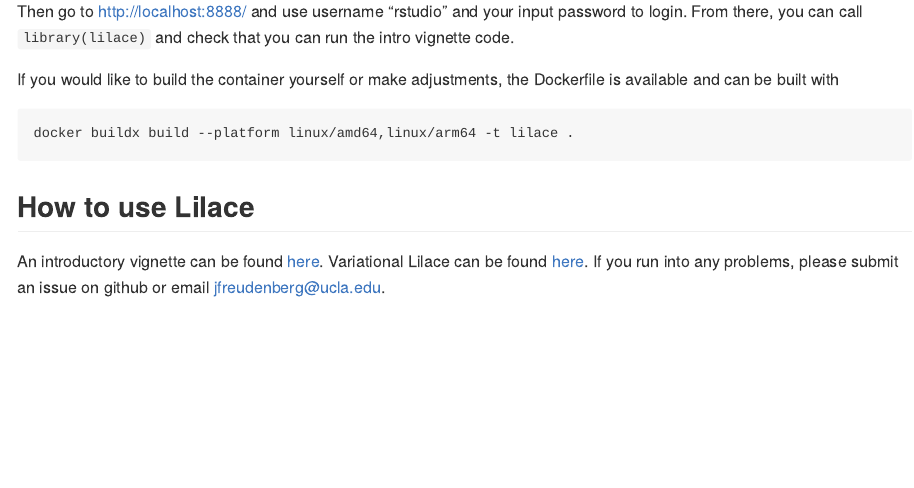
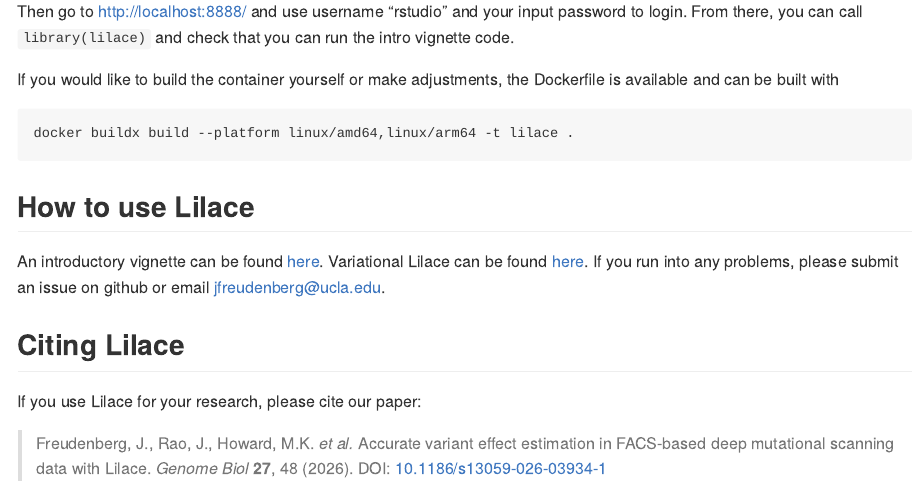
Before and after one commit to pimentellab/lilace, an R Markdown document (README.Rmd): the page in a window 1100 px wide, from 1200 px down. The pictures show the output file README.md that the author committed with the source, drawn offline in the style of GitHub.

Commit message:
updated citation

```diff
--- a/README.Rmd
+++ b/README.Rmd
@@ -68,3 +68,8 @@ docker buildx build --platform linux/amd64,linux/arm64 -t lilace .
 
 ## How to use Lilace
 An introductory vignette can be found [here](https://pimentellab.com/lilace/articles/intro.html). Variational Lilace can be found [here](https://github.com/jermoef/lilace-VI). If you run into any problems, please submit an issue on github or email jfreudenberg@ucla.edu.
+
+## Citing Lilace
+If you use Lilace for your research, please cite our paper:
+
+> Freudenberg, J., Rao, J., Howard, M.K. *et al.* Accurate variant effect estimation in FACS-based deep mutational scanning data with Lilace. *Genome Biol* **27**, 48 (2026). DOI: [10.1186/s13059-026-03934-1](https://doi.org/10.1186/s13059-026-03934-1)
```
Also changed, not shown: README.md, 1 other file.
